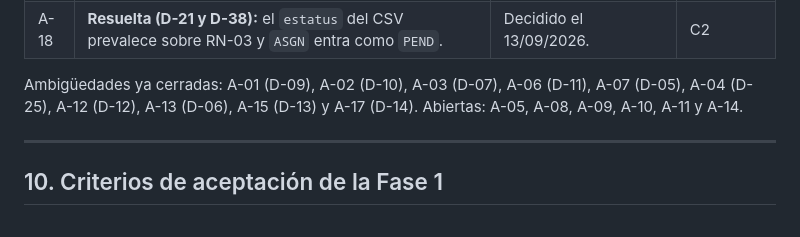
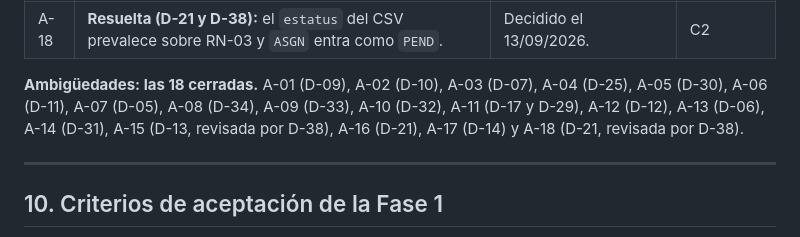
Before and after one commit to anlucorporations/GGTO, a Markdown page: RepoTecnico/requerimientos.md, the part around the change. Rendered like a GitHub page.

Commit message:
Cierre de la seccion de ambiguedades en requerimientos

```diff
--- a/RepoTecnico/requerimientos.md
+++ b/RepoTecnico/requerimientos.md
@@ -231,7 +231,7 @@ Las filas marcadas **Resuelta (D-xx)** se conservan como historial de decisión.
 | A-17 | **Resuelta (D-14):** los datos de `alta_manual.csv` se descartan; los casos se cargan manualmente en la página. | Decidido por el usuario el 12/09/2026. | C1 / C6 |
 | A-18 | **Resuelta (D-21 y D-38):** el `estatus` del CSV prevalece sobre RN-03 y `ASGN` entra como `PEND`. | Decidido el 13/09/2026. | C2 |
 
-Ambigüedades ya cerradas: A-01 (D-09), A-02 (D-10), A-03 (D-07), A-06 (D-11), A-07 (D-05), A-04 (D-25), A-12 (D-12), A-13 (D-06), A-15 (D-13) y A-17 (D-14). Abiertas: A-05, A-08, A-09, A-10, A-11 y A-14.
+**Ambigüedades: las 18 cerradas.** A-01 (D-09), A-02 (D-10), A-03 (D-07), A-04 (D-25), A-05 (D-30), A-06 (D-11), A-07 (D-05), A-08 (D-34), A-09 (D-33), A-10 (D-32), A-11 (D-17 y D-29), A-12 (D-12), A-13 (D-06), A-14 (D-31), A-15 (D-13, revisada por D-38), A-16 (D-21), A-17 (D-14) y A-18 (D-21, revisada por D-38).
 
 ---
 
```
